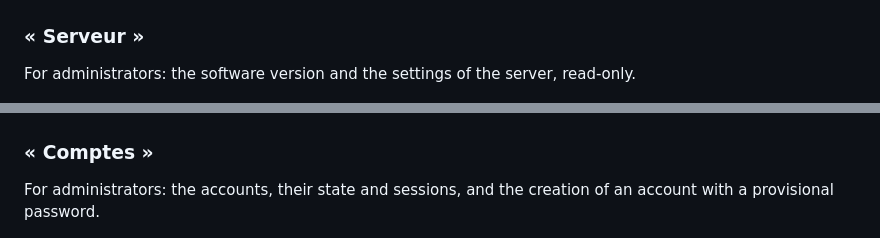
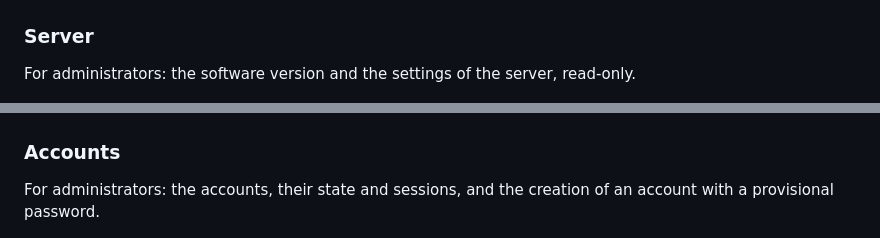
Before and after one commit to hgomez/timesheet, a Markdown page: doc/USER-GUIDE.md, 2 parts joined by grey strips. GitHub-like rendering.

```diff
--- a/doc/USER-GUIDE.md
+++ b/doc/USER-GUIDE.md
@@ -127,13 +127,13 @@ Import of a file, export of your data and deletion of your data.
 
 ![Données](timesheet-09-my-data.png)
 
-### « Serveur »
+### Server
 
 For administrators: the software version and the settings of the server, read-only.
 
 ![Serveur](timesheet-10-admin-server.png)
 
-### « Comptes »
+### Accounts
 
 For administrators: the accounts, their state and sessions, and the creation of an account with a provisional password.
 
```
Also changed, not shown: other parts of doc/USER-GUIDE.md (+9 -9 lines), doc/timesheet-03-dashboard.png, doc/timesheet-04-activity.png, doc/timesheet-07-my-profile.png, doc/timesheet-10-admin-server.png, doc/timesheet-11-admin-accounts.png, doc/timesheet-12-admin-settings.png.
